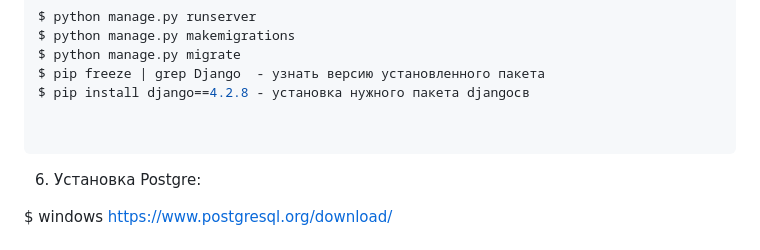
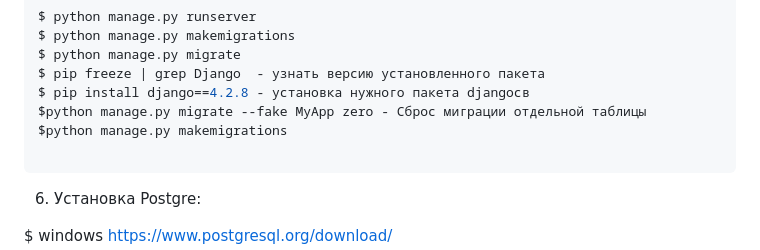
Before and after one commit to Alex2421/DjangoStudyRostelecom, a Markdown page: README.md, the part around the change. Rendered like a GitHub page.

Commit message:
update READMI.md

````diff
--- a/README.md
+++ b/README.md
@@ -73,7 +73,8 @@ $ python manage.py makemigrations
 $ python manage.py migrate
 $ pip freeze | grep Django  - узнать версию установленного пакета
 $ pip install django==4.2.8 - установка нужного пакета djangoсв
-
+$python manage.py migrate --fake MyApp zero - Сброс миграции отдельной таблицы
+$python manage.py makemigrations
 
 ```
 6. Установка Postgre:
````
